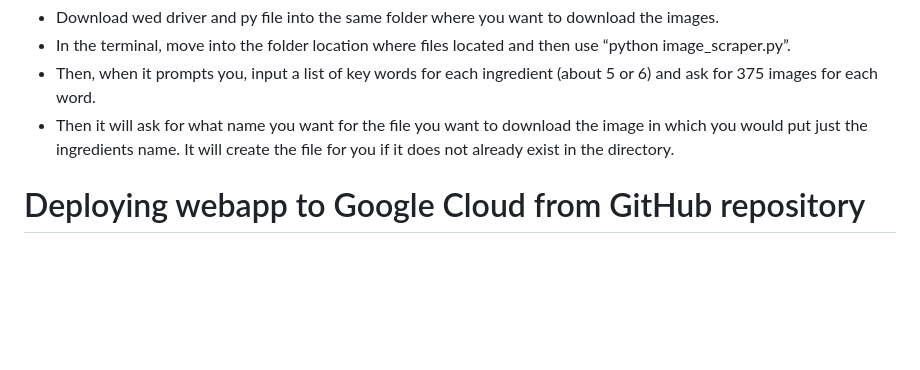
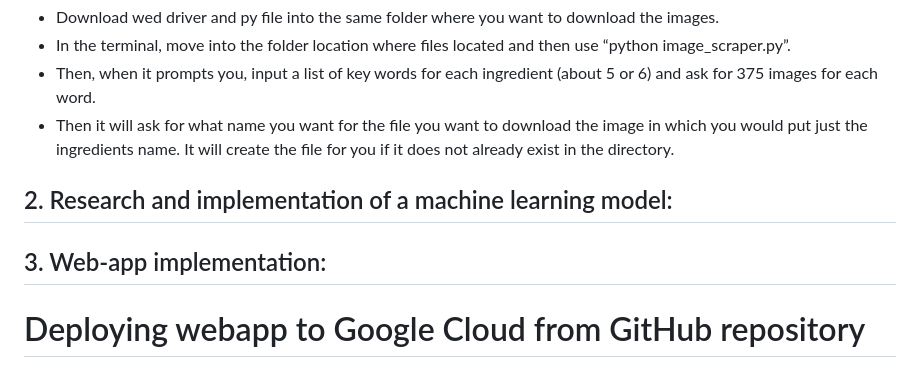
Before and after one commit to Nkannan12/Project-16B-GNN, a Markdown page: README.md, the part around the change. GitHub-like rendering; blank space fills up the shorter version.

```diff
--- a/README.md
+++ b/README.md
@@ -27,6 +27,10 @@ Steps to run:
 - In the terminal, move into the folder location where files located and then use “python image_scraper.py”.
 - Then, when it prompts you, input a list of key words for each ingredient (about 5 or 6) and ask for 375 images for each word.
 - Then it will ask for what name you want for the file you want to download the image in which you would put just the ingredients name. It will create the file for you if it does not already exist in the directory.
+
+## 2. Research and implementation of a machine learning model:
+
+## 3. Web-app implementation:
 
 # Deploying webapp to Google Cloud from GitHub repository
 
```
